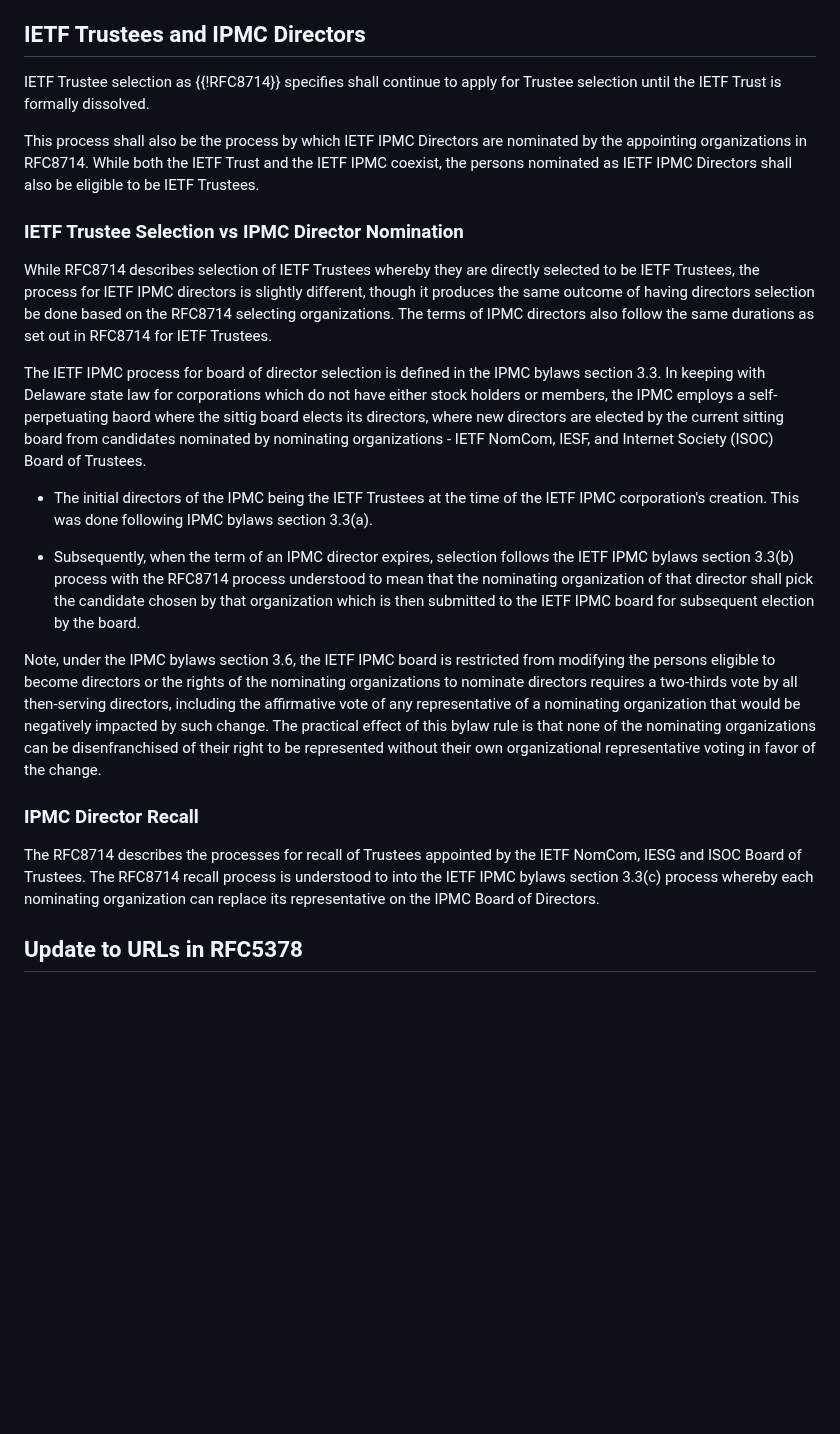
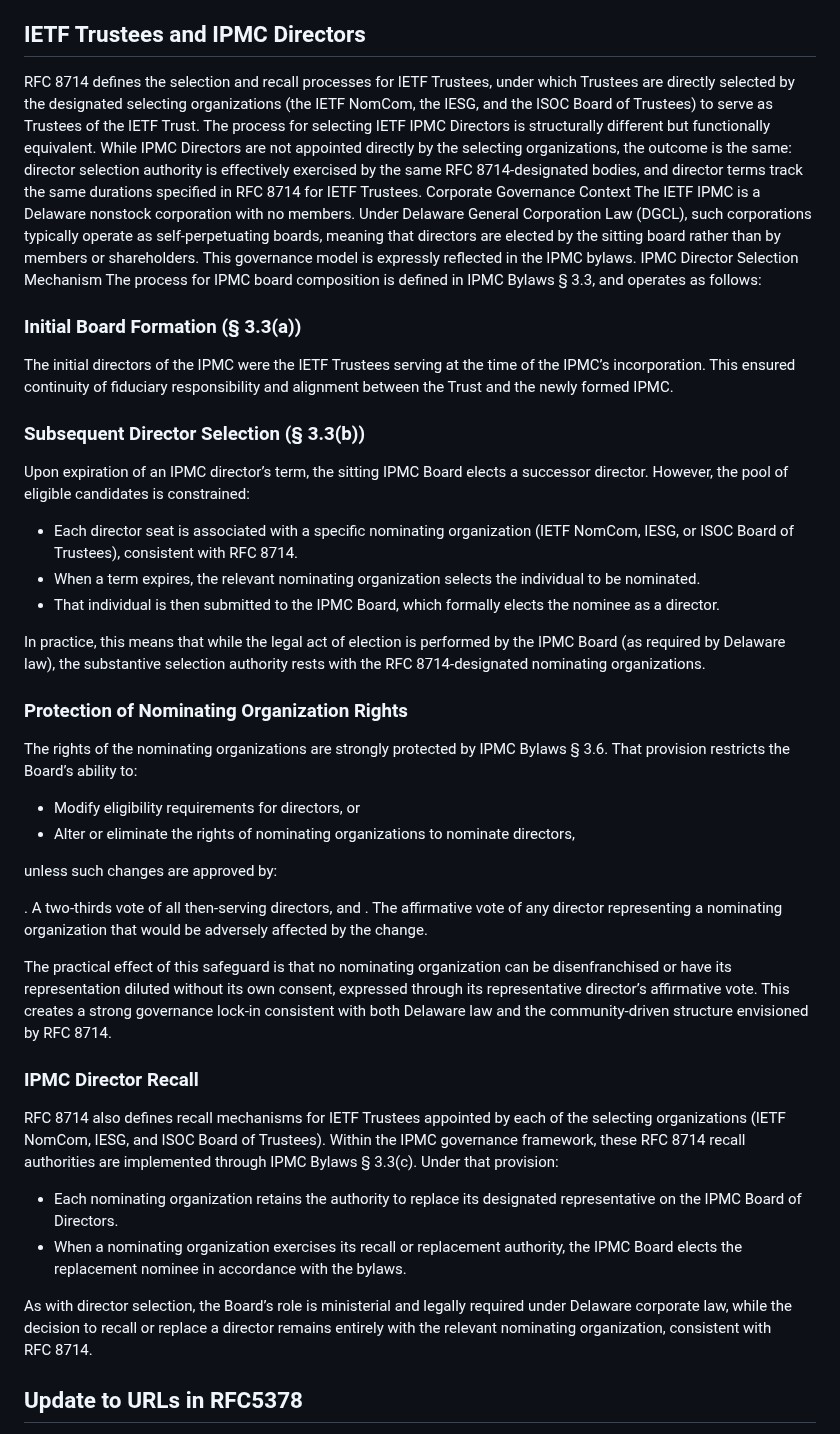
Before and after one commit to gitnnelg/draft-deen-ietf-ipmc-update, a Markdown page: draft-deen-ietf-ipmc-update.md, the part around the change. GitHub-like rendering; blank space fills up the shorter version.

```diff
--- a/draft-deen-ietf-ipmc-update.md
+++ b/draft-deen-ietf-ipmc-update.md
@@ -117,25 +117,50 @@ Additionally, as described the IETF Trust [TLP 5.0 section 8](https://trustee.ie
 
 ##  IETF Trustees and IPMC Directors
 
-IETF Trustee selection as {{!RFC8714}} specifies shall continue to apply for Trustee selection until the IETF Trust is formally dissolved.
+RFC 8714 defines the selection and recall processes for IETF Trustees, under which Trustees are directly selected by the designated selecting organizations (the IETF NomCom, the IESG, and the ISOC Board of Trustees) to serve as Trustees of the IETF Trust.
+The process for selecting IETF IPMC Directors is structurally different but functionally equivalent. While IPMC Directors are not appointed directly by the selecting organizations, the outcome is the same: director selection authority is effectively exercised by the same RFC 8714-designated bodies, and director terms track the same durations specified in RFC 8714 for IETF Trustees.
+Corporate Governance Context
+The IETF IPMC is a Delaware nonstock corporation with no members. Under Delaware General Corporation Law (DGCL), such corporations typically operate as self‑perpetuating boards, meaning that directors are elected by the sitting board rather than by members or shareholders. This governance model is expressly reflected in the IPMC bylaws.
+IPMC Director Selection Mechanism
+The process for IPMC board composition is defined in IPMC Bylaws § 3.3, and operates as follows:
 
-This process shall also be the process by which IETF IPMC Directors are nominated by the appointing organizations in RFC8714.  While both the IETF Trust and the IETF IPMC coexist, the persons nominated as IETF IPMC Directors shall also be eligible to be IETF Trustees.
 
-### IETF Trustee Selection vs IPMC Director Nomination
+### Initial Board Formation (§ 3.3(a))
+The initial directors of the IPMC were the IETF Trustees serving at the time of the IPMC’s incorporation. This ensured continuity of fiduciary responsibility and alignment between the Trust and the newly formed IPMC.
 
-While RFC8714 describes selection of IETF Trustees whereby they are directly selected to be IETF Trustees, the process for IETF IPMC directors is slightly different, though it produces the same outcome of having directors selection be done based on the RFC8714 selecting organizations.  The terms of IPMC directors also follow the same durations as set out in RFC8714 for IETF Trustees.
 
-The IETF IPMC process for board of director selection is defined in the IPMC bylaws section 3.3. In keeping with Delaware state law for corporations which do not have either stock holders or members, the IPMC employs a self-perpetuating baord where the sittig board elects its directors, where new directors are elected by the current sitting board from candidates nominated by nominating organizations - IETF NomCom, IESF, and Internet Society (ISOC) Board of Trustees.
+### Subsequent Director Selection (§ 3.3(b))
 
-* The initial directors of the IPMC being the IETF Trustees at the time of the IETF IPMC corporation's creation.  This was done following IPMC bylaws section 3.3(a).
+Upon expiration of an IPMC director’s term, the sitting IPMC Board elects a successor director. However, the pool of eligible candidates is constrained:
 
-* Subsequently, when the term of an IPMC director expires, selection follows the IETF IPMC bylaws section 3.3(b) process with the RFC8714 process understood to mean that the nominating organization of that director shall pick the candidate chosen by that organization which is then submitted to the IETF IPMC board for subsequent election by the board.
+* Each director seat is associated with a specific nominating organization (IETF NomCom, IESG, or ISOC Board of Trustees), consistent with RFC 8714.
+* When a term expires, the relevant nominating organization selects the individual to be nominated.
+* That individual is then submitted to the IPMC Board, which formally elects the nominee as a director.
 
-Note, under the IPMC bylaws section 3.6, the IETF IPMC board is restricted from modifying the persons eligible to become directors or the rights of the nominating organizations to nominate directors requires a two-thirds vote by all then-serving directors, including the affirmative vote of any representative of a nominating organization that would be negatively impacted by such change. The practical effect of this bylaw rule is that none of the nominating organizations can be disenfranchised of their right to be represented without their own organizational representative voting in favor of the change.
+In practice, this means that while the legal act of election is performed by the IPMC Board (as required by Delaware law), the substantive selection authority rests with the RFC 8714-designated nominating organizations.
+
+### Protection of Nominating Organization Rights
+The rights of the nominating organizations are strongly protected by IPMC Bylaws § 3.6. That provision restricts the Board’s ability to:
+
+* Modify eligibility requirements for directors, or
+* Alter or eliminate the rights of nominating organizations to nominate directors,
+
+unless such changes are approved by:
+
+. A two‑thirds vote of all then‑serving directors, and
+. The affirmative vote of any director representing a nominating organization that would be adversely affected by the change.
+
+The practical effect of this safeguard is that no nominating organization can be disenfranchised or have its representation diluted without its own consent, expressed through its representative director’s affirmative vote. This creates a strong governance lock‑in consistent with both Delaware law and the community‑driven structure envisioned by RFC 8714.
 
 ### IPMC Director Recall
 
-The RFC8714 describes the processes for recall of Trustees appointed by the IETF NomCom, IESG and ISOC Board of Trustees.  The RFC8714 recall process is understood to into the IETF IPMC bylaws section 3.3(c) process whereby each nominating organization can replace its representative on the IPMC Board of Directors.
+RFC 8714 also defines recall mechanisms for IETF Trustees appointed by each of the selecting organizations (IETF NomCom, IESG, and ISOC Board of Trustees).
+Within the IPMC governance framework, these RFC 8714 recall authorities are implemented through IPMC Bylaws § 3.3(c). Under that provision:
+
+* Each nominating organization retains the authority to replace its designated representative on the IPMC Board of Directors.
+* When a nominating organization exercises its recall or replacement authority, the IPMC Board elects the replacement nominee in accordance with the bylaws.
+
+As with director selection, the Board’s role is ministerial and legally required under Delaware corporate law, while the decision to recall or replace a director remains entirely with the relevant nominating organization, consistent with RFC 8714.
 
 ## Update to URLs in RFC5378
 
```
